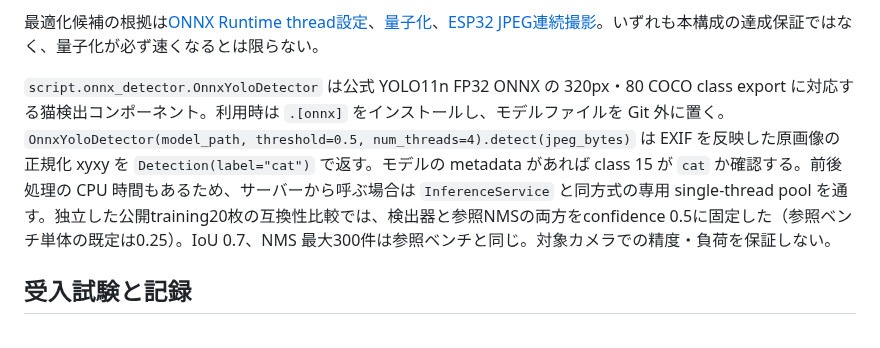
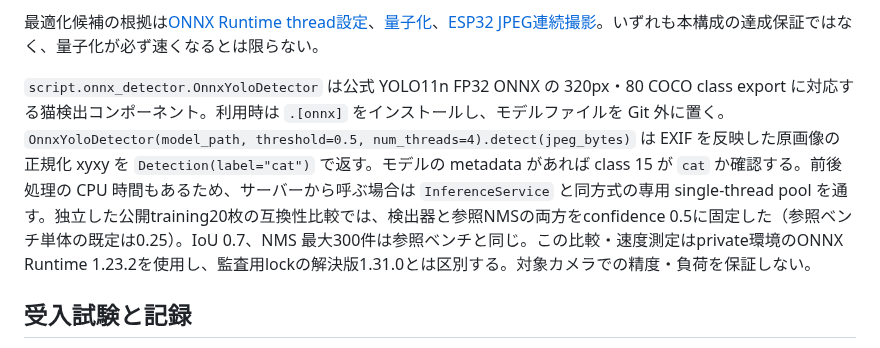
Before and after one commit to 1222-takeshi/server_for_esp32cam, a Markdown page: docs/design/high-rate-recognition.md, the part around the change. Drawn GitHub-style.

Commit message:
Clarify measured and audited ONNX runtime versions

```diff
--- a/docs/design/high-rate-recognition.md
+++ b/docs/design/high-rate-recognition.md
@@ -37,7 +37,7 @@ Hzは処理件数、撮影→認識結果の遅延は情報の古さを示す別
 
 最適化候補の根拠は[ONNX Runtime thread設定](https://onnxruntime.ai/docs/performance/tune-performance/threading.html)、[量子化](https://onnxruntime.ai/docs/performance/model-optimizations/quantization.html)、[ESP32 JPEG連続撮影](https://github.com/espressif/esp32-camera#important-to-remember)。いずれも本構成の達成保証ではなく、量子化が必ず速くなるとは限らない。
 
-`script.onnx_detector.OnnxYoloDetector` は公式 YOLO11n FP32 ONNX の 320px・80 COCO class export に対応する猫検出コンポーネント。利用時は `.[onnx]` をインストールし、モデルファイルを Git 外に置く。`OnnxYoloDetector(model_path, threshold=0.5, num_threads=4).detect(jpeg_bytes)` は EXIF を反映した原画像の正規化 xyxy を `Detection(label="cat")` で返す。モデルの metadata があれば class 15 が `cat` か確認する。前後処理の CPU 時間もあるため、サーバーから呼ぶ場合は `InferenceService` と同方式の専用 single-thread pool を通す。独立した公開training20枚の互換性比較では、検出器と参照NMSの両方をconfidence 0.5に固定した（参照ベンチ単体の既定は0.25）。IoU 0.7、NMS 最大300件は参照ベンチと同じ。対象カメラでの精度・負荷を保証しない。
+`script.onnx_detector.OnnxYoloDetector` は公式 YOLO11n FP32 ONNX の 320px・80 COCO class export に対応する猫検出コンポーネント。利用時は `.[onnx]` をインストールし、モデルファイルを Git 外に置く。`OnnxYoloDetector(model_path, threshold=0.5, num_threads=4).detect(jpeg_bytes)` は EXIF を反映した原画像の正規化 xyxy を `Detection(label="cat")` で返す。モデルの metadata があれば class 15 が `cat` か確認する。前後処理の CPU 時間もあるため、サーバーから呼ぶ場合は `InferenceService` と同方式の専用 single-thread pool を通す。独立した公開training20枚の互換性比較では、検出器と参照NMSの両方をconfidence 0.5に固定した（参照ベンチ単体の既定は0.25）。IoU 0.7、NMS 最大300件は参照ベンチと同じ。この比較・速度測定はprivate環境のONNX Runtime 1.23.2を使用し、監査用lockの解決版1.31.0とは区別する。対象カメラでの精度・負荷を保証しない。
 
 ## 受入試験と記録
 
```
